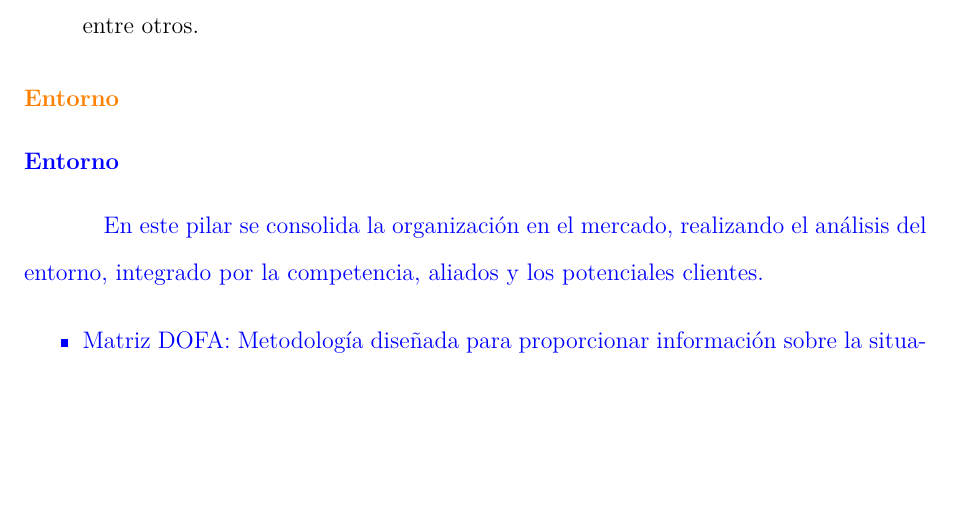
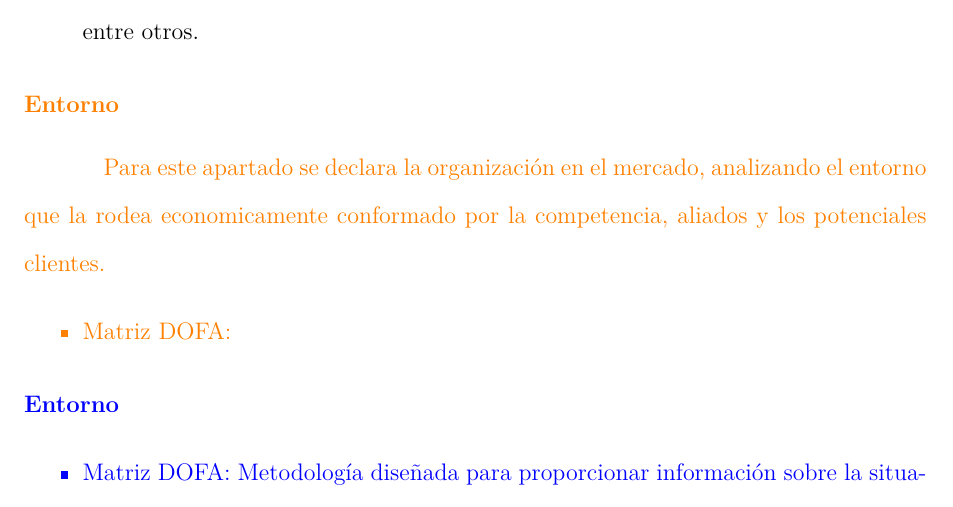
Before and after one commit to anfebeba2001/Emprendimiento-Latex, a LaTeX paper (main.tex, which reads Content/7.Metodologia/Entorno.tex): part of page 30 of 66, cut so that both start at the same text, the shorter picture padded with empty space. Compiled offline with pdfLaTeX.

Commit message:
friday morning

```diff
--- a/Content/7.Metodologia/Entorno.tex
+++ b/Content/7.Metodologia/Entorno.tex
@@ -1,11 +1,12 @@
 
 {
     \color{orange}   \subsection{Entorno}
+    Para este apartado se declara la organización en el mercado, analizando el entorno que la rodea economicamente conformado por la competencia, aliados y los potenciales clientes.
+    \begin{itemize}
+        \item Matriz DOFA:
+    \end{itemize}
 }
 {\color{blue}\subsection{Entorno}
-
-
-En este pilar se consolida la organización en el mercado, realizando el análisis del entorno, integrado por la competencia, aliados y los potenciales clientes.
 
 \begin{itemize}
     \item Matriz DOFA: Metodología diseñada para proporcionar información sobre la situación de la empresa en el mercado, identificando cuatro aspectos clave: Debilidades, Oportunidades, Fortalezas y Amenazas.
```
Also changed, not shown: main.pdf, 10 other files.
